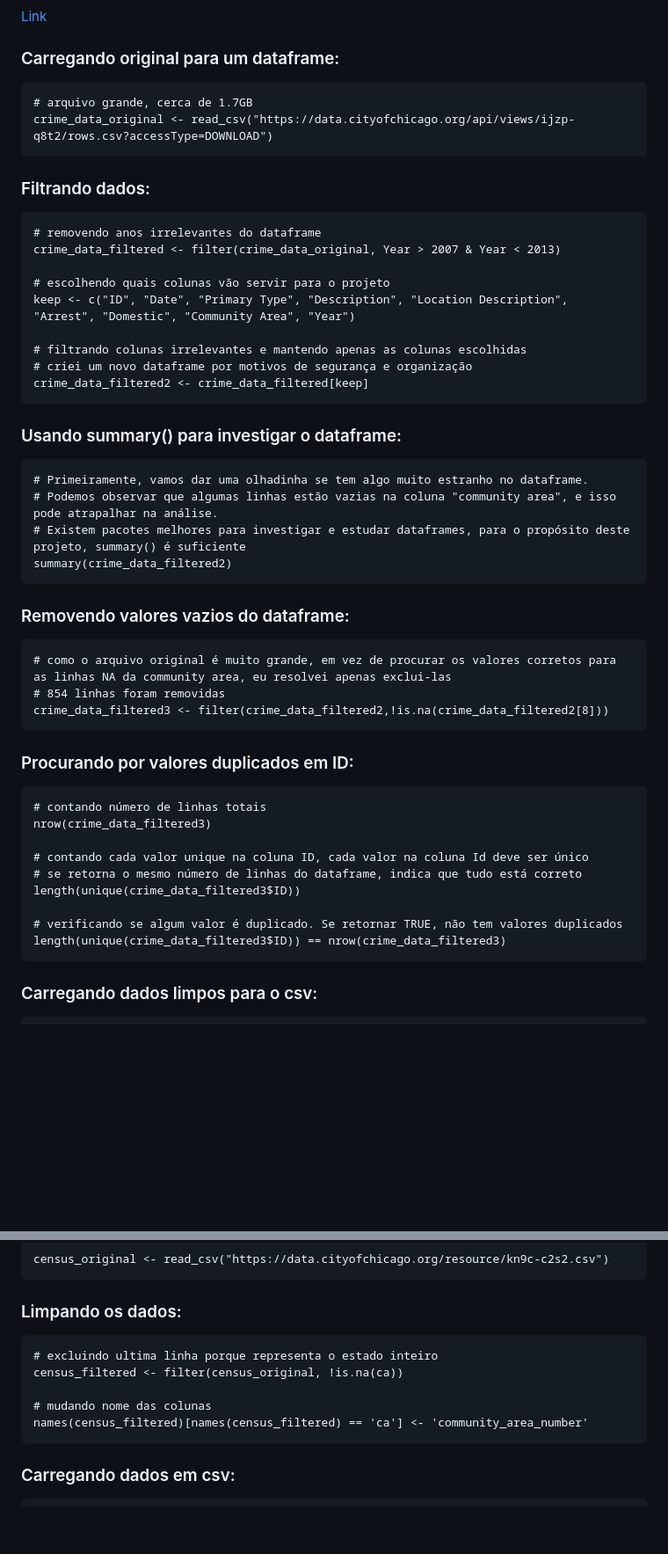
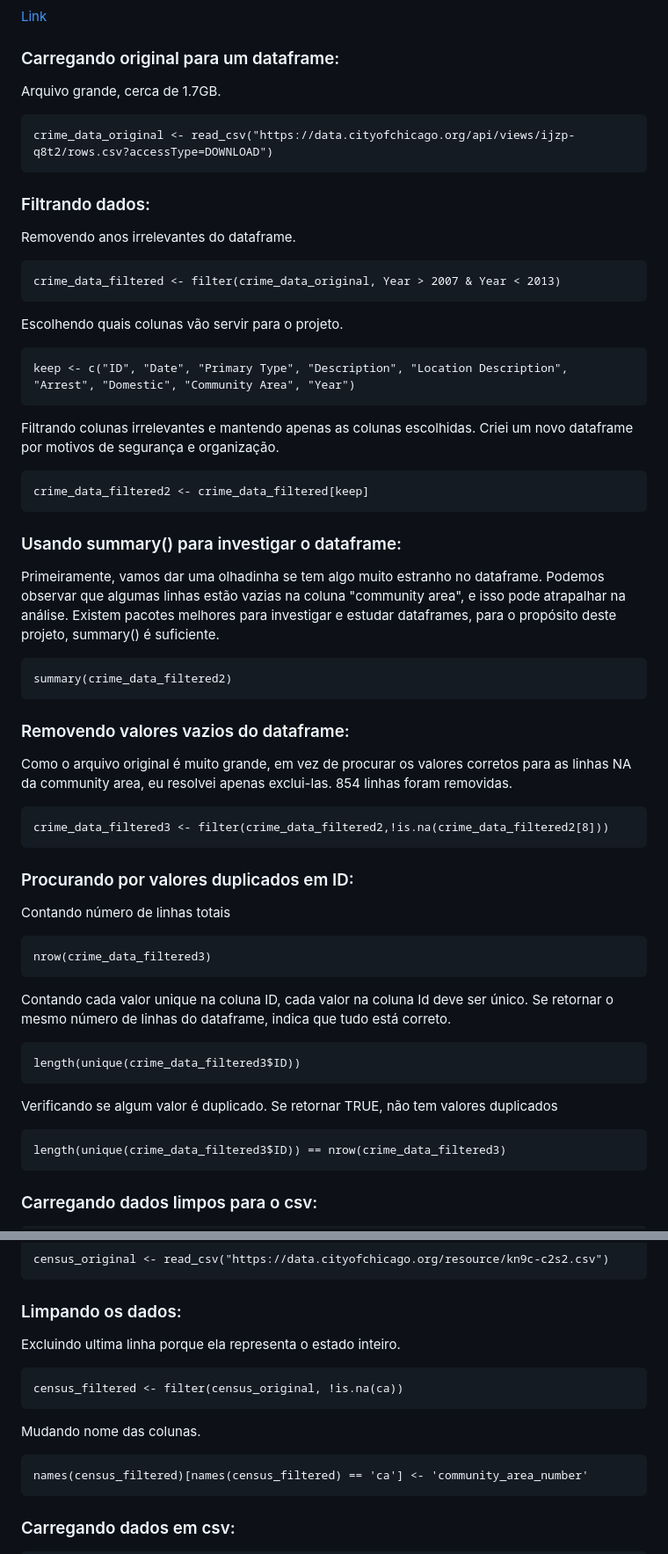
Before and after one commit to BCM-github/Projeto_Chicago, a Markdown page: projeto_chicago_limpeza_dados.md, 2 parts joined by grey strips. Shown at 88% size. Rendered like a GitHub page; blank space fills up the shorter version.

````diff
--- a/projeto_chicago_limpeza_dados.md
+++ b/projeto_chicago_limpeza_dados.md
@@ -33,54 +33,56 @@ setwd("C:/R Studio/Projeto_Chicago_2008_2012")
 [Link](https://data.cityofchicago.org/Public-Safety/Crimes-2001-to-Present/ijzp-q8t2?utm_medium=Exinfluencer&utm_source=Exinfluencer&utm_content=000026UJ&utm_term=10006555&utm_id=NA-SkillsNetwork-Channel-SkillsNetworkCoursesIBMDeveloperSkillsNetworkDB0201ENSkillsNetwork20127838-2022-01-01)
 
 ### Carregando original para um dataframe:
-
+Arquivo grande, cerca de 1.7GB.
 ```{r}
-# arquivo grande, cerca de 1.7GB
 crime_data_original <- read_csv("https://data.cityofchicago.org/api/views/ijzp-q8t2/rows.csv?accessType=DOWNLOAD")
 ```
 
 ### Filtrando dados:
-
+Removendo anos irrelevantes do dataframe.
 ```{r}
-# removendo anos irrelevantes do dataframe
 crime_data_filtered <- filter(crime_data_original, Year > 2007 & Year < 2013)
-
-# escolhendo quais colunas vão servir para o projeto
+```
+Escolhendo quais colunas vão servir para o projeto.
+```{r}
 keep <- c("ID", "Date", "Primary Type", "Description", "Location Description", "Arrest", "Domestic", "Community Area", "Year")
-
-# filtrando colunas irrelevantes e mantendo apenas as colunas escolhidas
-# criei um novo dataframe por motivos de segurança e organização
+```
+Filtrando colunas irrelevantes e mantendo apenas as colunas escolhidas.
+Criei um novo dataframe por motivos de segurança e organização.
+```{r}
 crime_data_filtered2 <- crime_data_filtered[keep]
 ```
 
 ### Usando summary() para investigar o dataframe:
 
+Primeiramente, vamos dar uma olhadinha se tem algo muito estranho no dataframe.
+Podemos observar que algumas linhas estão vazias na coluna "community area", e isso pode atrapalhar na análise.
+Existem pacotes melhores para investigar e estudar dataframes, para o propósito deste projeto, summary() é suficiente.
 ```{r}
-# Primeiramente, vamos dar uma olhadinha se tem algo muito estranho no dataframe.
-# Podemos observar que algumas linhas estão vazias na coluna "community area", e isso pode atrapalhar na análise.
-# Existem pacotes melhores para investigar e estudar dataframes, para o propósito deste projeto, summary() é suficiente
 summary(crime_data_filtered2)
 ```
 
 ### Removendo valores vazios do dataframe:
 
+Como o arquivo original é muito grande, em vez de procurar os valores corretos para as linhas NA da community area, eu resolvei apenas exclui-las.
+854 linhas foram removidas.
 ```{r}
-# como o arquivo original é muito grande, em vez de procurar os valores corretos para as linhas NA da community area, eu resolvei apenas exclui-las
-# 854 linhas foram removidas
 crime_data_filtered3 <- filter(crime_data_filtered2,!is.na(crime_data_filtered2[8]))
 ```
 
 ### Procurando por valores duplicados em ID:
 
+Contando número de linhas totais
 ```{r}
-# contando número de linhas totais
 nrow(crime_data_filtered3)
-
-# contando cada valor unique na coluna ID, cada valor na coluna Id deve ser único
-# se retorna o mesmo número de linhas do dataframe, indica que tudo está correto
+```
+Contando cada valor unique na coluna ID, cada valor na coluna Id deve ser único.
+Se retornar o mesmo número de linhas do dataframe, indica que tudo está correto.
+```{r}
 length(unique(crime_data_filtered3$ID))
-
-# verificando se algum valor é duplicado. Se retornar TRUE, não tem valores duplicados
+```
+Verificando se algum valor é duplicado. Se retornar TRUE, não tem valores duplicados
+```{r}
 length(unique(crime_data_filtered3$ID)) == nrow(crime_data_filtered3)
 ```
 
@@ -103,12 +105,12 @@ census_original <- read_csv("https://data.cityofchicago.org/resource/kn9c-c2s2.c
 ```
 
 ### Limpando os dados:
-
+Excluindo ultima linha porque ela representa o estado inteiro.
 ```{r}
-# excluindo ultima linha porque representa o estado inteiro
 census_filtered <- filter(census_original, !is.na(ca))
-
-# mudando nome das colunas
+```
+Mudando nome das colunas.
+```{r}
 names(census_filtered)[names(census_filtered) == 'ca'] <- 'community_area_number'
 ```
 
````
Also changed, not shown: other parts of projeto_chicago_limpeza_dados.md (+1 -1 lines).
